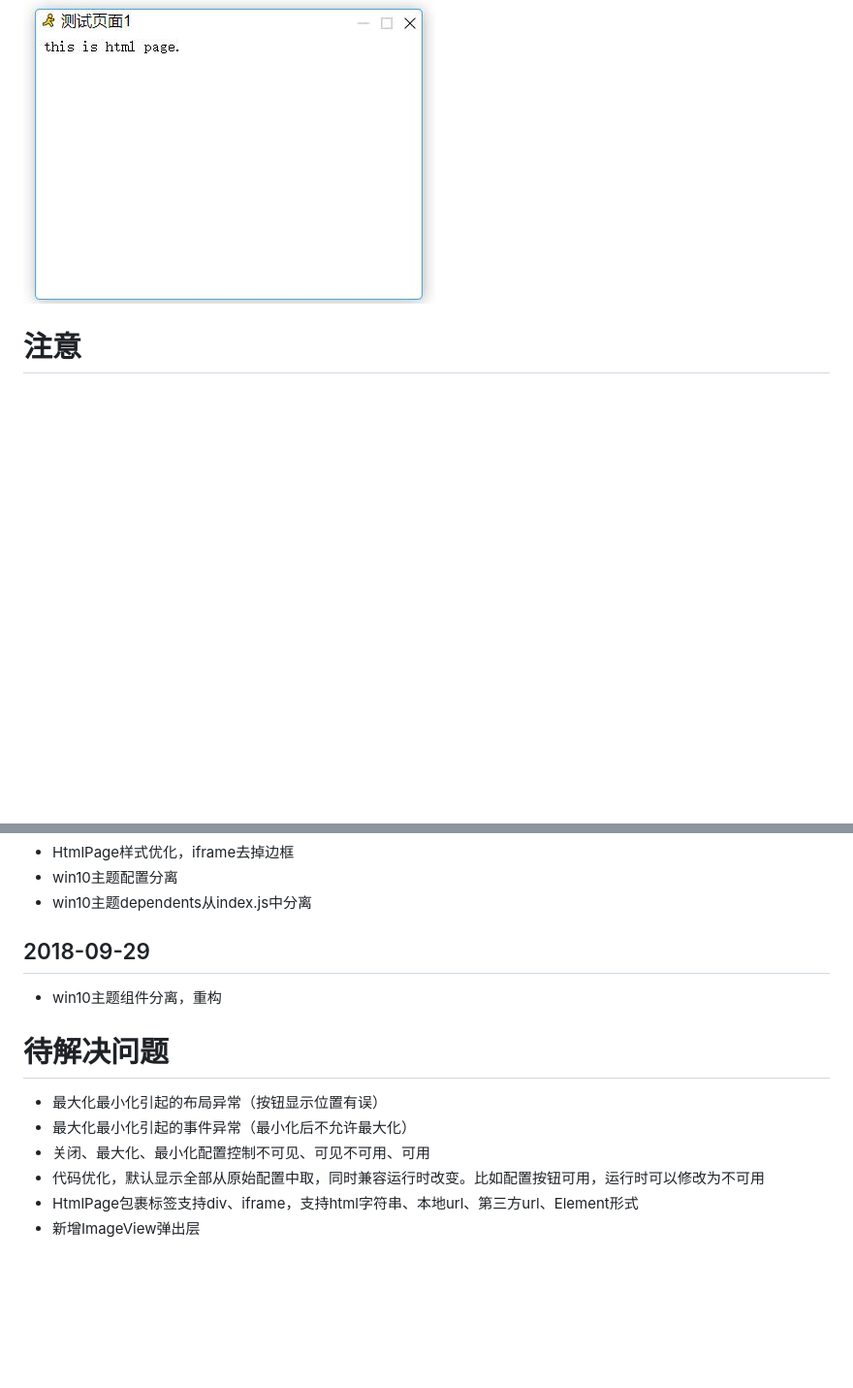
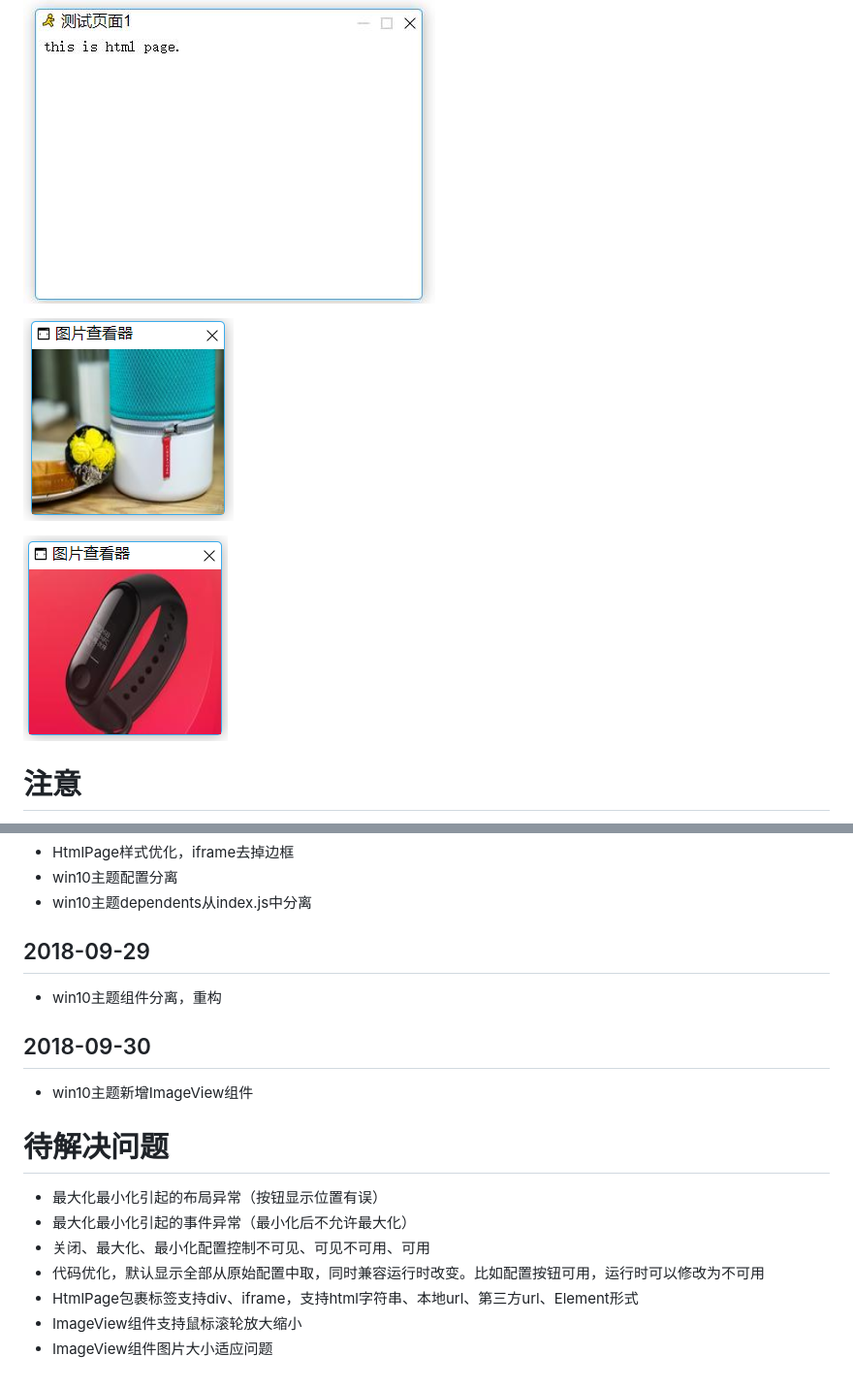
Before and after one commit to aoshiguchen/asgcjs, a Markdown page: README.md, 2 parts joined by grey strips. Shown at 97% size. Rendered like a GitHub page; pictures changed too: img/22.png (added), img/23.png (added); blank space fills up the shorter version.

Commit message:
win10主题新增ImageView组件

```diff
--- a/README.md
+++ b/README.md
@@ -60,6 +60,10 @@ AsgcJS 一款面向前端的开发工具包。
 ![](img/20.jpg)
 
 ![](img/21.jpg)
+
+![](img/22.png)
+
+![](img/23.png)
 
 # 注意
 
@@ -137,10 +141,14 @@ AsgcJS 一款面向前端的开发工具包。
 ## 2018-09-29
 - win10主题组件分离，重构
 
+## 2018-09-30
+- win10主题新增ImageView组件
+
 # 待解决问题
 - 最大化最小化引起的布局异常（按钮显示位置有误）
 - 最大化最小化引起的事件异常（最小化后不允许最大化）
 - 关闭、最大化、最小化配置控制不可见、可见不可用、可用
 - 代码优化，默认显示全部从原始配置中取，同时兼容运行时改变。比如配置按钮可用，运行时可以修改为不可用
 - HtmlPage包裹标签支持div、iframe，支持html字符串、本地url、第三方url、Element形式
-- 新增ImageView弹出层
+- ImageView组件支持鼠标滚轮放大缩小
+- ImageView组件图片大小适应问题
```
Also changed, not shown: 9 other files.
